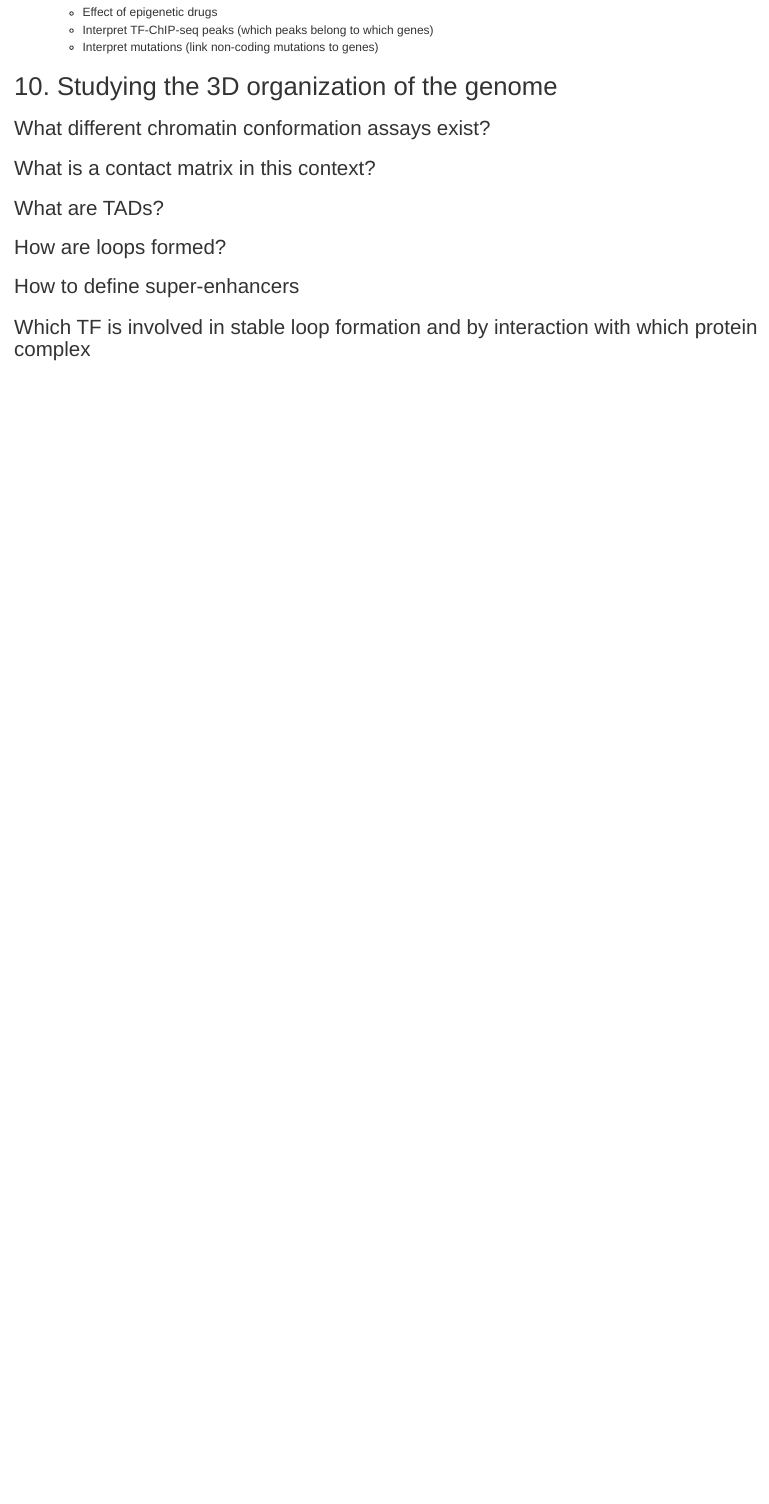
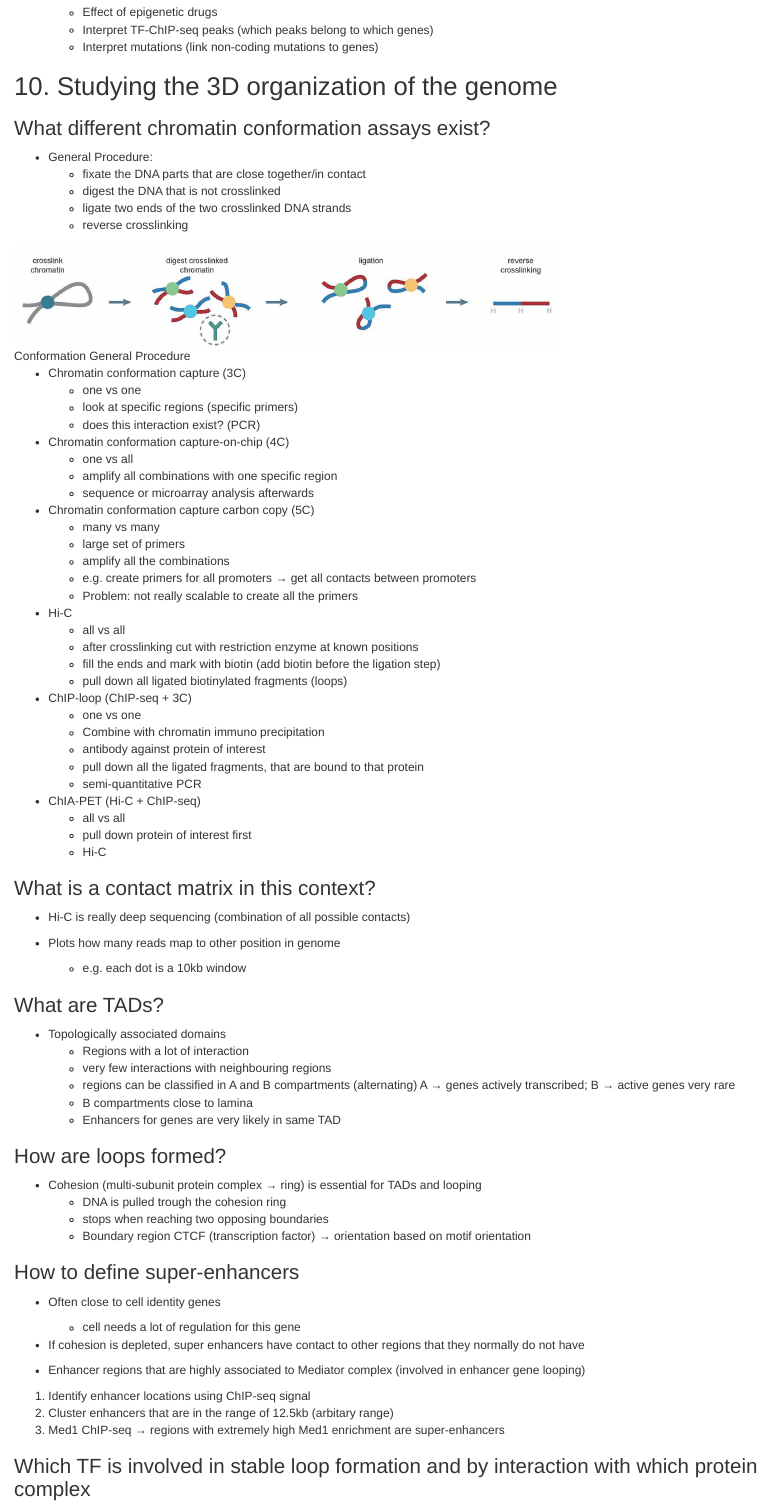
Before and after one commit to johausmann/AlgEpi, an R Markdown document (question_catalog.Rmd): the page in a window 1100 px wide, from 3880 px down. Rendered offline with R 4.5, knitr and Pandoc, with nearby package versions.

Commit message:
Added answers to lecture 10

```diff
--- a/question_catalog.Rmd
+++ b/question_catalog.Rmd
@@ -1080,7 +1080,82 @@ to intersect the region to find overlaps
 ## 10. Studying the 3D organization of the genome
 
 ### What different chromatin conformation assays exist?
+
+* General Procedure:
+  + fixate the DNA parts that are close together/in contact
+  + digest the DNA that is not crosslinked
+  + ligate two ends of the two crosslinked DNA strands
+  + reverse crosslinking
+
+![Conformation General Procedure](media/lecture10_conformation.png){width=70%}
+
+* Chromatin conformation capture (3C)
+  + one vs one
+  + look at specific regions (specific primers)
+  + does this interaction exist? (PCR)
+
+* Chromatin conformation capture-on-chip (4C)
+  + one vs all
+  + amplify all combinations with one specific region
+  + sequence or microarray analysis afterwards
+
+* Chromatin conformation capture carbon copy (5C)
+  + many vs many
+  + large set of primers
+  + amplify all the combinations
+  + e.g. create primers for all promoters &rarr; get all contacts between promoters
+  + Problem: not really scalable to create all the primers
+
+* Hi-C
+  + all vs all
+  + after crosslinking cut with restriction enzyme at known positions
+  + fill the ends and mark with biotin (add biotin before the ligation step)
+  + pull down all ligated biotinylated fragments (loops)
+
+* ChIP-loop (ChIP-seq + 3C)
+  + one vs one
+  + Combine with chromatin immuno precipitation
+  + antibody against protein of interest
+  + pull down all the ligated fragments, that are bound to that protein
+  + semi-quantitative PCR
+
+* ChIA-PET (Hi-C + ChIP-seq)
+  + all vs all
+  + pull down protein of interest first
+  + Hi-C
+
 ### What is a contact matrix in this context?
+
+* Hi-C is really deep sequencing (combination of all possible contacts)
+
+* Plots how many reads map to other position in genome
+  + e.g. each dot is a 10kb window
+
 ### What are TADs?
+
+* Topologically associated domains
+  + Regions with a lot of interaction
+  + very few interactions with neighbouring regions
+  + regions can be classified in A and B compartments (alternating) A &rarr; genes actively transcribed; B &rarr; active genes very rare
+  + B compartments close to lamina
+  + Enhancers for genes are very likely in same TAD
+
 ### How are loops formed?
+
+* Cohesion (multi-subunit protein complex &rarr; ring) is essential for TADs and looping
+  + DNA is pulled trough the cohesion ring
+  + stops when reaching two opposing boundaries
+  + Boundary region CTCF (transcription factor) &rarr; orientation based on motif orientation
+
 ### How to define super-enhancers
+
+* Often close to cell identity genes
+  + cell needs a lot of regulation for this gene
+
+* If cohesion is depleted, super enhancers have contact to other regions that they normally do not have
+
+* Enhancer regions that are highly associated to Mediator complex (involved in enhancer gene looping)
+
+1. Identify enhancer locations using ChIP-seq signal
+2. Cluster enhancers that are in the range of 12.5kb (arbitary range)
+3. Med1 ChIP-seq &rarr; regions with extremely high Med1 enrichment are super-enhancers
```
Also changed, not shown: media/lecture10_conformation.png (added), question_catalog.Rmd (40 more changed lines).
